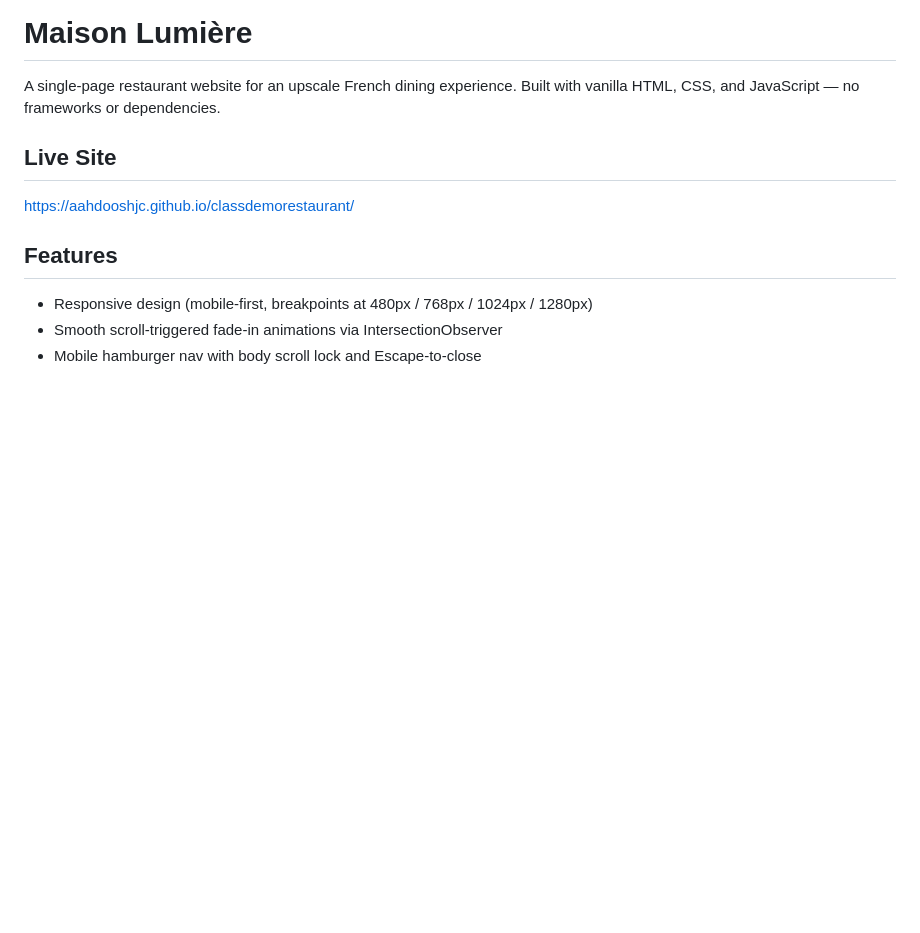
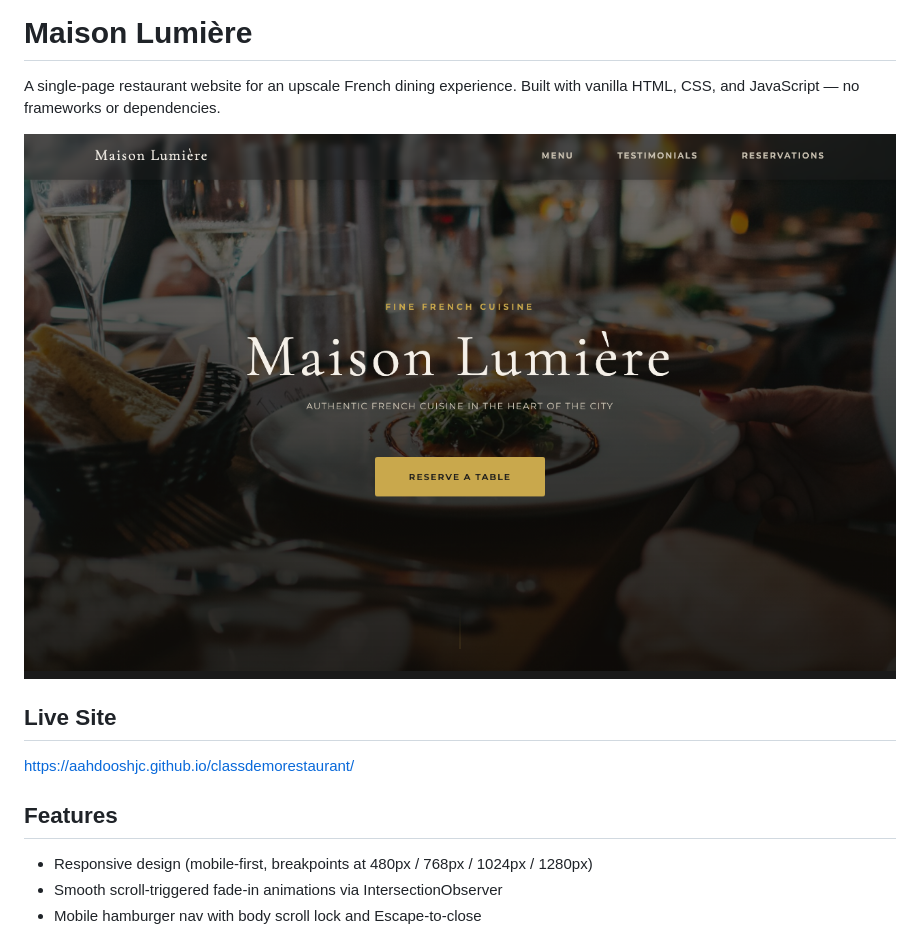
Before and after one commit to aahdooshJC/classdemorestaurant, a Markdown page: README.md, the part around the change. GitHub-like rendering; pictures changed too: screenshots/site-preview.png (added); blank space fills up the shorter version.

```diff
--- a/README.md
+++ b/README.md
@@ -1,6 +1,8 @@
 # Maison Lumière
 
 A single-page restaurant website for an upscale French dining experience. Built with vanilla HTML, CSS, and JavaScript — no frameworks or dependencies.
+
+![Maison Lumière site preview](screenshots/site-preview.png)
 
 ## Live Site
 
```
Also changed, not shown: .claude/commands/updategit.md (+30 -7 lines), 1 other file.
